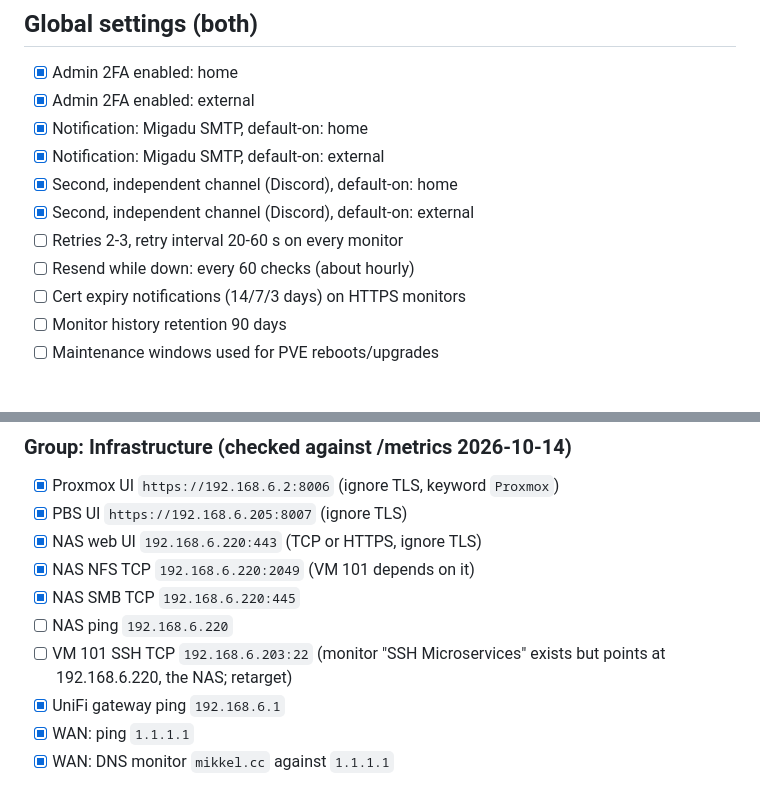
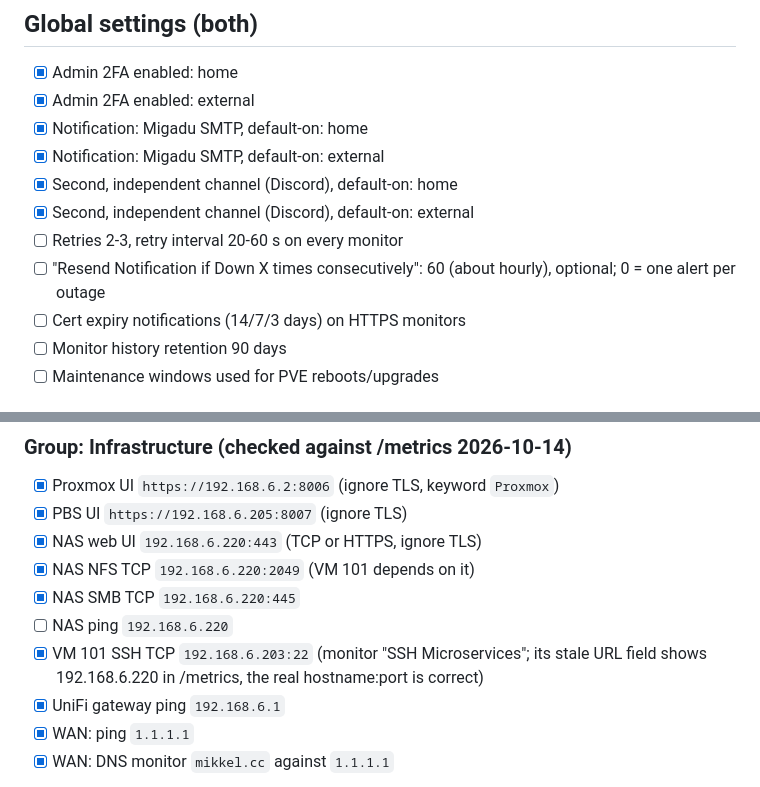
Before and after one commit to Duckle29/vps-deploy, a Markdown page: docs/monitors.md, 2 parts joined by grey strips. GitHub-like rendering.

Commit message:
docs/monitors: SSH Microservices target is correct, clarify resend setting
Co-Authored-By: Claude Sonnet 5.5 <noreply@anthropic.com>

```diff
--- a/docs/monitors.md
+++ b/docs/monitors.md
@@ -26,7 +26,7 @@ everything after Infrastructure are not ticked yet; tick what already exists.
 - [x] Second, independent channel (Discord), default-on: home
 - [x] Second, independent channel (Discord), default-on: external
 - [ ] Retries 2-3, retry interval 20-60 s on every monitor
-- [ ] Resend while down: every 60 checks (about hourly)
+- [ ] "Resend Notification if Down X times consecutively": 60 (about hourly), optional; 0 = one alert per outage
 - [ ] Cert expiry notifications (14/7/3 days) on HTTPS monitors
 - [ ] Monitor history retention 90 days
 - [ ] Maintenance windows used for PVE reboots/upgrades
@@ -63,7 +63,7 @@ HTTPS, interval 60 s, timeout 20 s, retries 2, "ignore TLS errors" off.
 - [x] NAS NFS TCP `192.168.6.220:2049` (VM 101 depends on it)
 - [x] NAS SMB TCP `192.168.6.220:445`
 - [ ] NAS ping `192.168.6.220`
-- [ ] VM 101 SSH TCP `192.168.6.203:22` (monitor "SSH Microservices" exists but points at 192.168.6.220, the NAS; retarget)
+- [x] VM 101 SSH TCP `192.168.6.203:22` (monitor "SSH Microservices"; its stale URL field shows 192.168.6.220 in /metrics, the real hostname:port is correct)
 - [x] UniFi gateway ping `192.168.6.1`
 - [x] WAN: ping `1.1.1.1`
 - [x] WAN: DNS monitor `mikkel.cc` against `1.1.1.1`
```
